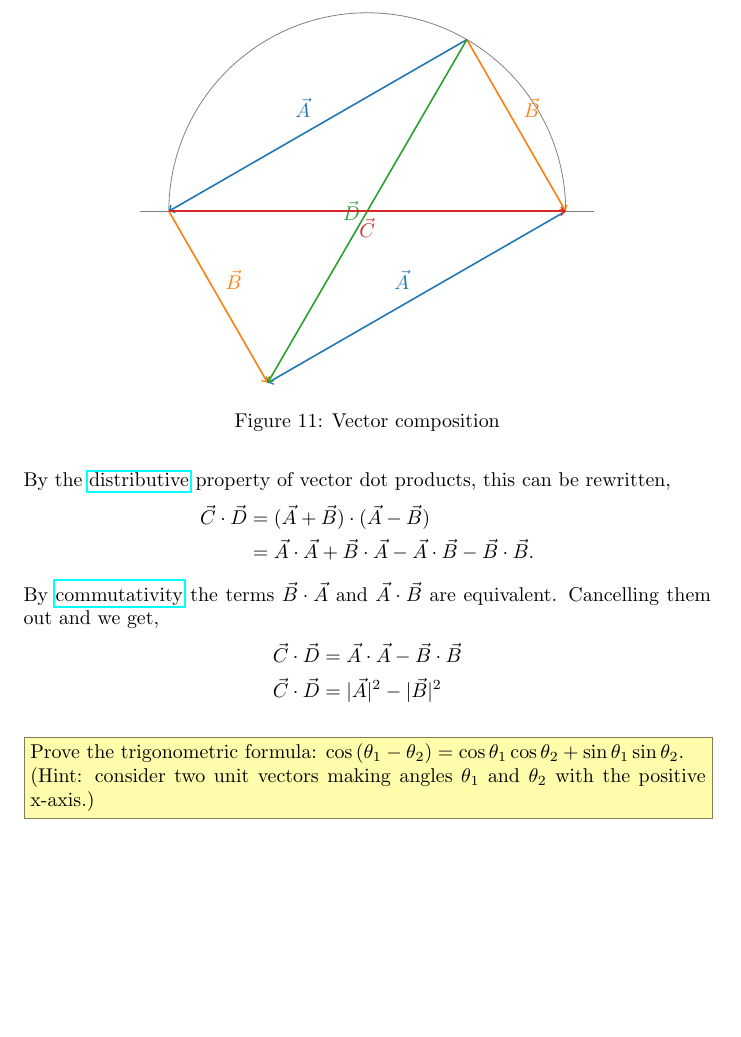
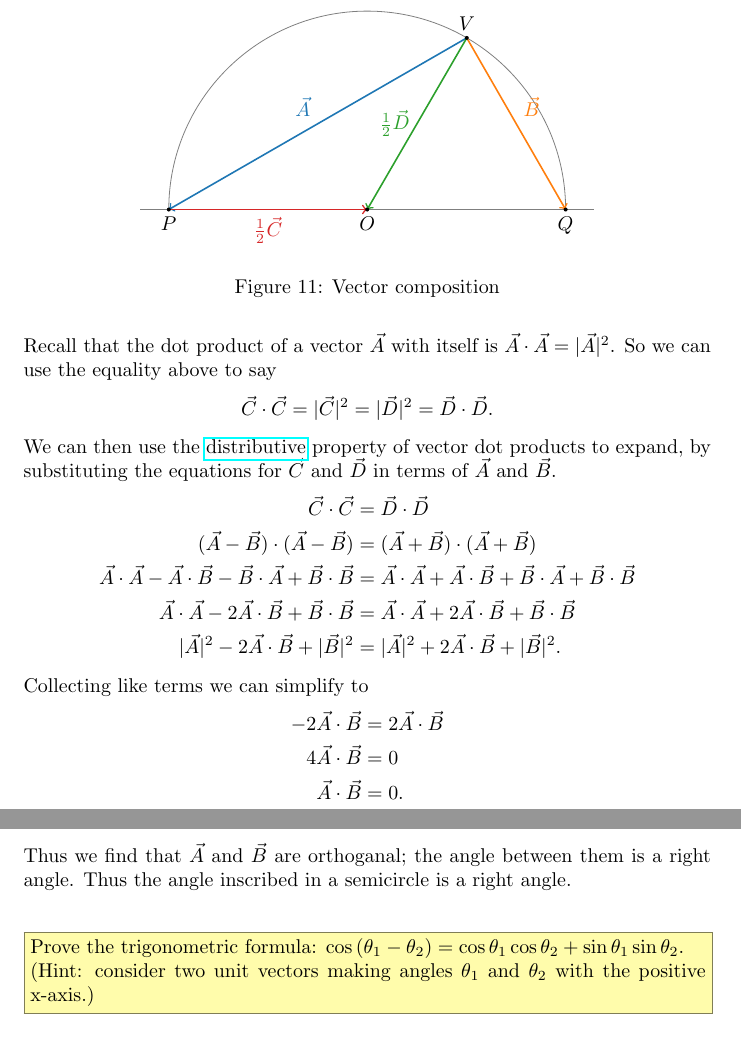
Before and after one commit to AndrewMicallef/homework, a LaTeX document (18.02_MVC/main.tex, which reads 18.02_MVC/B_dotprod/1B-12.tex): part of page 26 of 27 before the commit and two parts of pages 26 and 27 of 28 after it, the two joined at a grey line, cut at the place of the change, the shorter picture padded with empty space. Compiled offline with pdfLaTeX.

Commit message:
solved 1b-12 using dot product: uses distributive property"

```diff
--- a/18.02_MVC/B_dotprod/1B-12.tex
+++ b/18.02_MVC/B_dotprod/1B-12.tex
@@ -102,21 +102,20 @@ let \[\vec{B} = Q - V.\]
         \draw[shorten <=-5mm, shorten >=-5mm] (P) -- (Q);
       \end{scope}
 
+      \node at (O) [below]  {$O$};
+      \node at (P) [below]  {$P$};
+      \node at (Q) [below]  {$Q$};
+      \node at (V) [above]  {$V$};
 
 
       \draw [->, thick, color=1] (V)--node[midway, above left]{$\vec{A}$}(P);
       \draw [->, thick, color=2] (V)--node[midway, above right]{$\vec{B}$}(Q);
-      \draw [->, thick, color=1] (Q)--node[midway, above left]{$\vec{A}$}++($(P) - (V)$);
-      \draw [->, thick, color=2] (P)--node[midway, above right]{$\vec{B}$}++($(Q) - (V)$);
+      \draw [->, thick, color=3] (V)--node[midway, left]{$\frac{1}{2}\vec{D}$}(O);
+      \draw [->, thick, color=4] (P)--node[midway, below]{$\frac{1}{2}\vec{C}$}(O);
 
-      \draw [->, thick, color=3] (V)--node[midway, left]{$\vec{D}$}($(O)-(V)$);
-      \draw [->, thick, color=4] (P)--node[midway, below]{$\vec{C}$}(Q);
-
-      %\foreach \p in {O,P,Q, V}{
-      %  \fill (\p) circle (1pt);
-      %  \node at (\p) [below]  {$\p$};
-
-      %}
+      \foreach \p in {O,P,Q, V}{
+        \fill (\p) circle (1pt);
+		}
 
     \end{tikzpicture}
     \caption{Vector composition}
@@ -125,7 +124,3 @@ let \[\vec{B} = Q - V.\]
 We can interpret $\vec{A}$ and $\vec{B}$ to define the span of a parallogram,
 with diagonals \[\vec{C} = \vec{A} - \vec{B},\]
 and \[\vec{D} = \vec{A} + \vec{B}.\]
-Now consider the dot product of the diagonals,
-\[\vec{C}\cdot\vec{D} = (\vec{A} + \vec{B}) \cdot (\vec{A} - \vec{B}).\]
-By the \href{\wikidprod}{distributive} property of vector dot products,
-this can be rewritten,
@@ -132,14 +133,36 @@ this can be rewritten,
+Recall that the dot product of a vector $\vec{A}$ with itself is
+$\vec{A}\cdot\vec{A} = |\vec{A}|^2$. So we can use the equality above to say
 \begin{align*}
-\vec{C}\cdot\vec{D} &= (\vec{A} + \vec{B}) \cdot (\vec{A} - \vec{B})\\
-&= \vec{A}\cdot \vec{A} + \vec{B}\cdot \vec{A}
--\vec{A}\cdot \vec{B} - \vec{B}\cdot \vec{B}.
+\vec{C}\cdot\vec{C} = |\vec{C}|^2 = |\vec{D}|^2 = \vec{D}\cdot\vec{D}.
 \end{align*}
-By \href{\wikidprod}{commutativity} the terms $\vec{B}\cdot\vec{A}$ and
-$\vec{A}\cdot\vec{B}$ are equivalent. Cancelling them out and we get,
+%
+We can then use the \href{\wikidprod}{distributive} property of vector dot products
+to expand, by substituting the equations for $\vec{C}$ and $\vec{D}$ in terms
+of $\vec{A}$ and $\vec{B}$.
 \begin{align*}
-\vec{C}\cdot\vec{D} &= \vec{A}\cdot \vec{A} - \vec{B}\cdot \vec{B}\\
-\vec{C}\cdot\vec{D} &= |\vec{A}|^2 - |\vec{B}|^2
+\vec{C}\cdot\vec{C} &= \vec{D}\cdot\vec{D}\\
+(\vec{A} - \vec{B})\cdot(\vec{A} - \vec{B}) &= (\vec{A} + \vec{B})\cdot(\vec{A} + \vec{B})\\
+\vec{A}\cdot\vec{A} - \vec{A}\cdot\vec{B}
+-\vec{B}\cdot\vec{A} +\vec{B}\cdot\vec{B} &=
+\vec{A}\cdot\vec{A} + \vec{A}\cdot\vec{B}
++\vec{B}\cdot\vec{A} +\vec{B}\cdot\vec{B}\\
+\vec{A}\cdot\vec{A} - 2\vec{A}\cdot\vec{B} +\vec{B}\cdot\vec{B} &=
+\vec{A}\cdot\vec{A} + 2\vec{A}\cdot\vec{B} +\vec{B}\cdot\vec{B}\\
+|\vec{A}|^2 - 2\vec{A}\cdot\vec{B} +|\vec{B}|^2 &=
+|\vec{A}|^2 + 2\vec{A}\cdot\vec{B} +|\vec{B}|^2.
 \end{align*}
+Collecting like terms we can simplify to
+%
+\begin{align*}
+- 2\vec{A}\cdot\vec{B} &= 2\vec{A}\cdot\vec{B}\\
+ 4\vec{A}\cdot\vec{B} &= 0\\
+ \vec{A}\cdot\vec{B} &= 0.
+\end{align*}
+%
+Thus we find that $\vec{A}$ and $\vec{B}$ are orthoganal; the angle between
+them is a right angle. Thus the angle inscribed in a semicircle is a
+right angle.
+}
 
-}
+
 \end{document}
```
Also changed, not shown: 18.02_MVC/B_dotprod/1B-12.tex (6 more changed lines).
